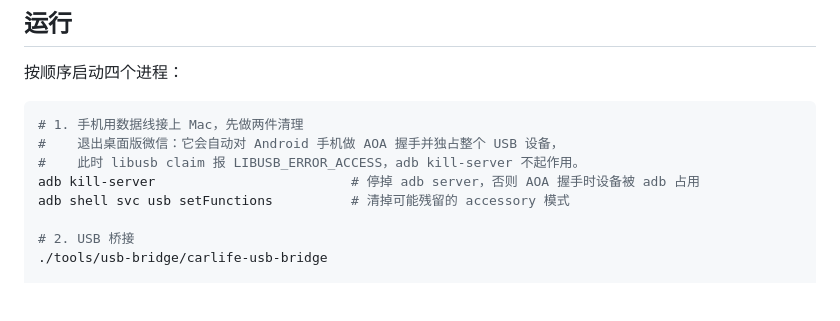
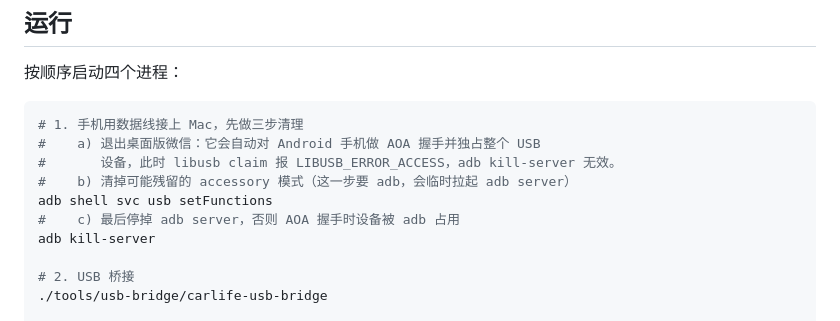
Before and after one commit to 0x5e/CarLifePort, a Markdown page: README.md, the part around the change. Rendered like a GitHub page; blank space fills up the shorter version.

Commit message:
docs: 修正 README 中 adb 清理步骤的执行顺序
adb shell svc usb setFunctions 依赖 adb server，原先被排在
adb kill-server 之后，会把刚停掉的 adb server 重新拉起。改为先清
accessory 模式，再停 adb server。

````diff
--- a/README.md
+++ b/README.md
@@ -58,11 +58,13 @@ cd web && npm install && npm run build # → web/dist
 按顺序启动四个进程：
 
 ```sh
-# 1. 手机用数据线接上 Mac，先做两件清理
-#    退出桌面版微信：它会自动对 Android 手机做 AOA 握手并独占整个 USB 设备，
-#    此时 libusb claim 报 LIBUSB_ERROR_ACCESS，adb kill-server 不起作用。
-adb kill-server                         # 停掉 adb server，否则 AOA 握手时设备被 adb 占用
-adb shell svc usb setFunctions          # 清掉可能残留的 accessory 模式
+# 1. 手机用数据线接上 Mac，先做三步清理
+#    a) 退出桌面版微信：它会自动对 Android 手机做 AOA 握手并独占整个 USB
+#       设备，此时 libusb claim 报 LIBUSB_ERROR_ACCESS，adb kill-server 无效。
+#    b) 清掉可能残留的 accessory 模式（这一步要 adb，会临时拉起 adb server）
+adb shell svc usb setFunctions
+#    c) 最后停掉 adb server，否则 AOA 握手时设备被 adb 占用
+adb kill-server
 
 # 2. USB 桥接
 ./tools/usb-bridge/carlife-usb-bridge
````
